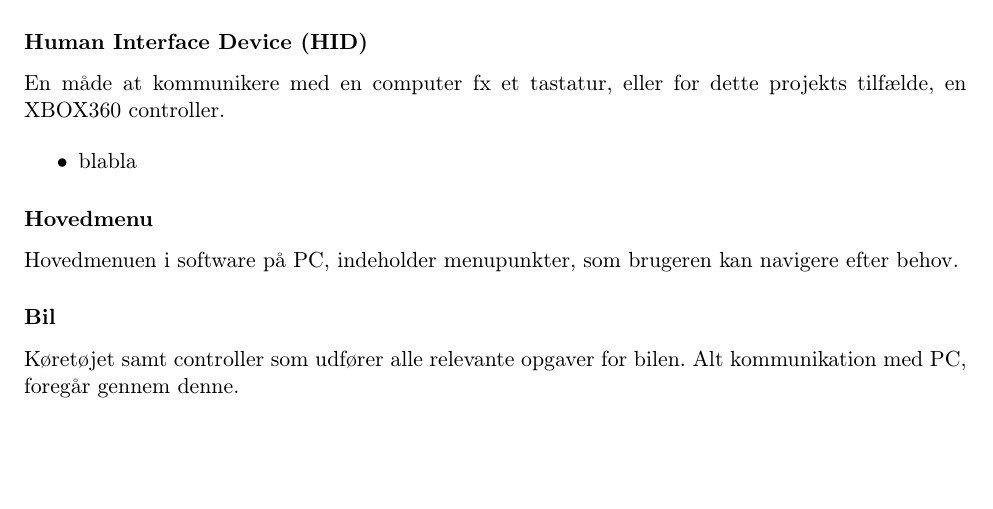
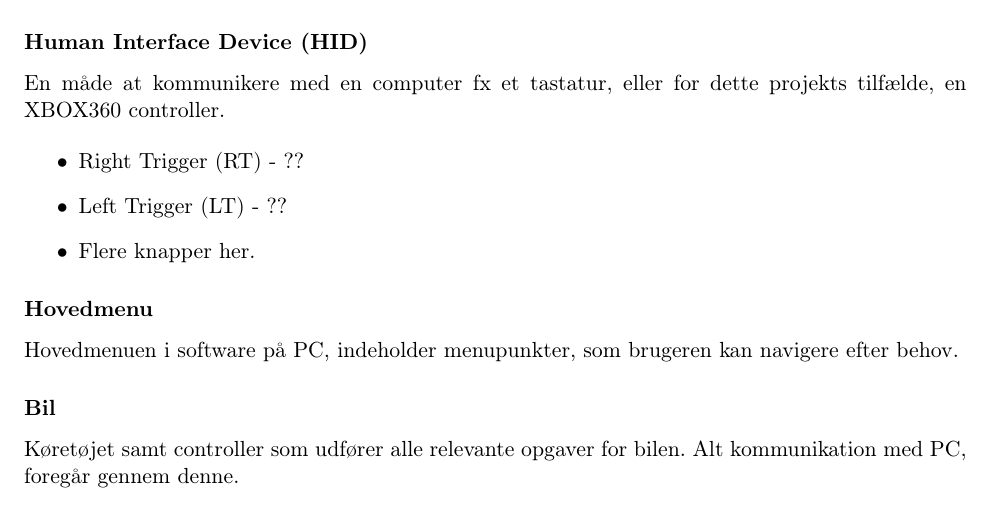
Before and after one commit to KarstenSN/E4PRJ4, a LaTeX book (LaTeX/projektdokumentation/projektdokumentation.tex, which reads LaTeX/projektdokumentation/ordforklaring/ordforklaring.tex): part of page 7 of 28, cut so that both start at the same text, the shorter picture padded with empty space. Compiled offline with pdfLaTeX.

Commit message:
Finpudsning i ordforklaring
Tilføjet lidt..

```diff
--- a/LaTeX/projektdokumentation/ordforklaring/ordforklaring.tex
+++ b/LaTeX/projektdokumentation/ordforklaring/ordforklaring.tex
@@ -9,7 +9,9 @@ Det totale system, indeholdende både bil, software på PC og netværkskommunika
 En måde at kommunikere med en computer fx et tastatur, eller for dette projekts tilfælde, en XBOX360 controller.
 
 \begin{itemize}
-	\item blabla
+	\item Right Trigger (RT) - ??
+	\item Left Trigger (LT) - ??
+	\item Flere knapper her.
 	%TODO list alle knapper på XBOX controller
 \end{itemize}
 
```
